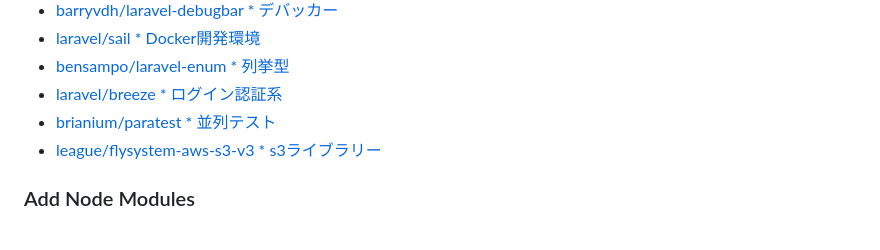
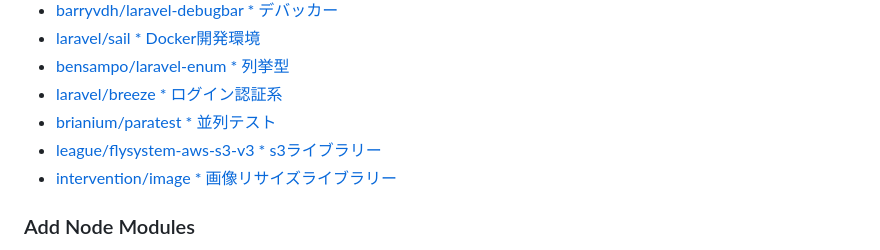
Before and after one commit to ugatai/laravel-ecommerce, a Markdown page: README.md, the part around the change. GitHub-like rendering.

Commit message:
:books: :update: オーナー画像登録処理 READEME更新#12

```diff
--- a/README.md
+++ b/README.md
@@ -34,6 +34,7 @@
 - [laravel/breeze * ログイン認証系](https://github.com/laravel/breeze)
 - [brianium/paratest * 並列テスト](https://packagist.org/packages/brianium/paratest)
 - [league/flysystem-aws-s3-v3 * s3ライブラリー](https://packagist.org/packages/league/flysystem-aws-s3-v3)
+- [intervention/image * 画像リサイズライブラリー](https://image.intervention.io/v2)
 
 ### Add Node Modules
 
```
